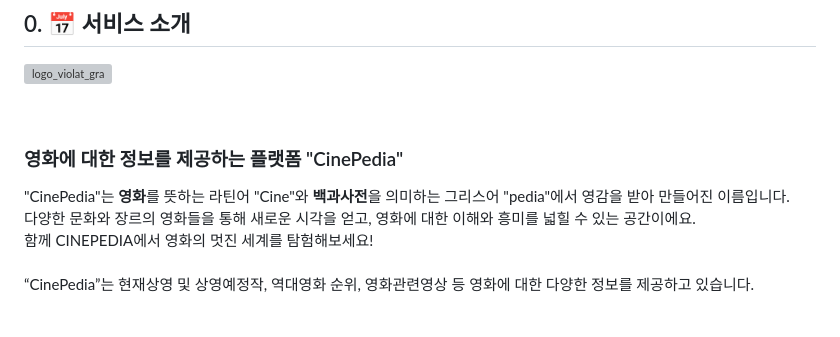
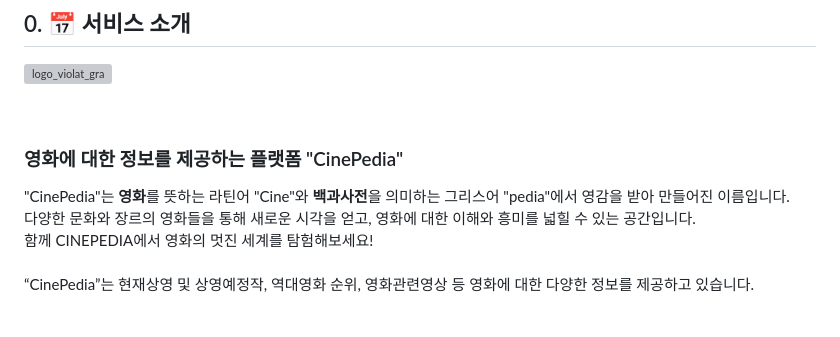
Before and after one commit to jeeseulah/CINEPEDIA, a Markdown page: README.md, the part around the change. GitHub-like rendering; grey boxes are pictures that could not be loaded.

```diff
--- a/README.md
+++ b/README.md
@@ -21,7 +21,7 @@
 <h3>영화에 대한 정보를 제공하는 플랫폼 "CinePedia"</h3>
 
 "CinePedia"는 **영화**를 뜻하는 라틴어 "Cine"와 **백과사전**을 의미하는 그리스어 "pedia"에서 영감을 받아 만들어진 이름입니다.<br />
-다양한 문화와 장르의 영화들을 통해 새로운 시각을 얻고, 영화에 대한 이해와 흥미를 넓힐 수 있는 공간이에요. <br />
+다양한 문화와 장르의 영화들을 통해 새로운 시각을 얻고, 영화에 대한 이해와 흥미를 넓힐 수 있는 공간입니다. <br />
 함께 CINEPEDIA에서 영화의 멋진 세계를 탐험해보세요!
 <br/><br/>
 “CinePedia”는 현재상영 및 상영예정작, 역대영화 순위, 영화관련영상 등 영화에 대한 다양한 정보를 제공하고 있습니다.
```
